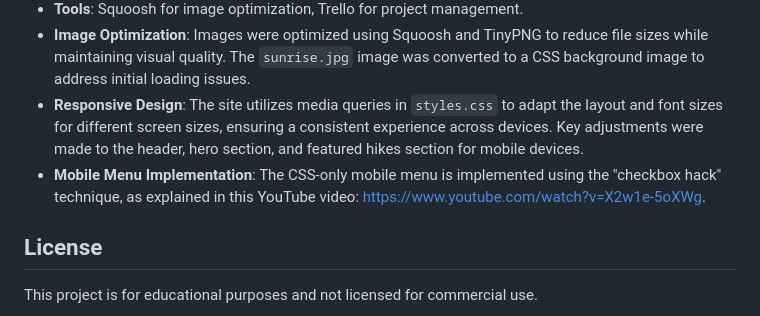
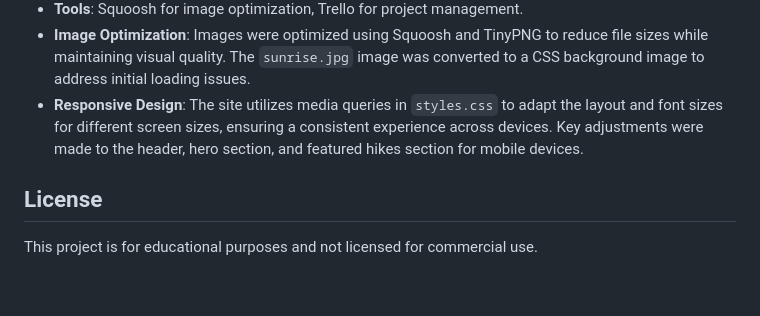
Before and after one commit to adring93/adventure-trails-hikes-resit, a Markdown page: README.md, the part around the change. Rendered like a GitHub page; blank space fills up the shorter version.

Commit message:
Update README.md
removed a credit because I couldnt make it work after all

```diff
--- a/README.md
+++ b/README.md
@@ -52,7 +52,5 @@ No additional dependencies are required as this is a static site using HTML and
 - **Tools**: Squoosh for image optimization, Trello for project management.
 - **Image Optimization**: Images were optimized using Squoosh and TinyPNG to reduce file sizes while maintaining visual quality. The `sunrise.jpg` image was converted to a CSS background image to address initial loading issues.
 - **Responsive Design**: The site utilizes media queries in `styles.css` to adapt the layout and font sizes for different screen sizes, ensuring a consistent experience across devices. Key adjustments were made to the header, hero section, and featured hikes section for mobile devices.
-- **Mobile Menu Implementation**: The CSS-only mobile menu is implemented using the "checkbox hack" technique, as explained in this YouTube video: [https://www.youtube.com/watch?v=X2w1e-5oXWg](https://www.youtube.com/watch?v=X2w1e-5oXWg).
-
 ## License
 This project is for educational purposes and not licensed for commercial use.
```
